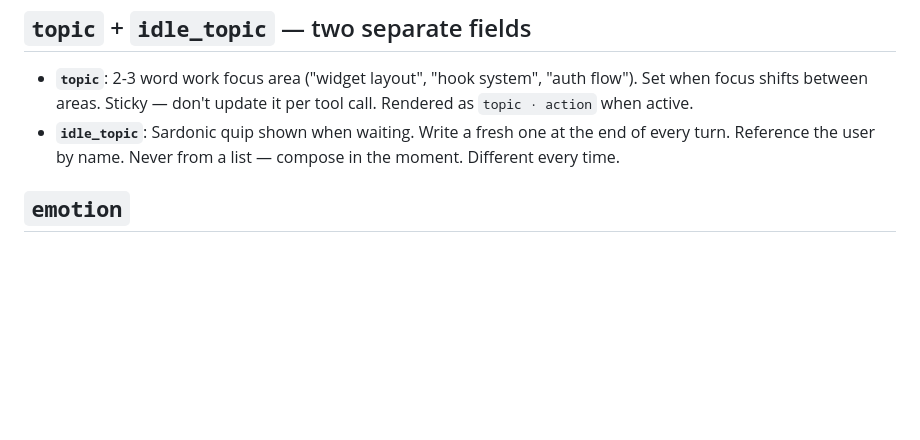
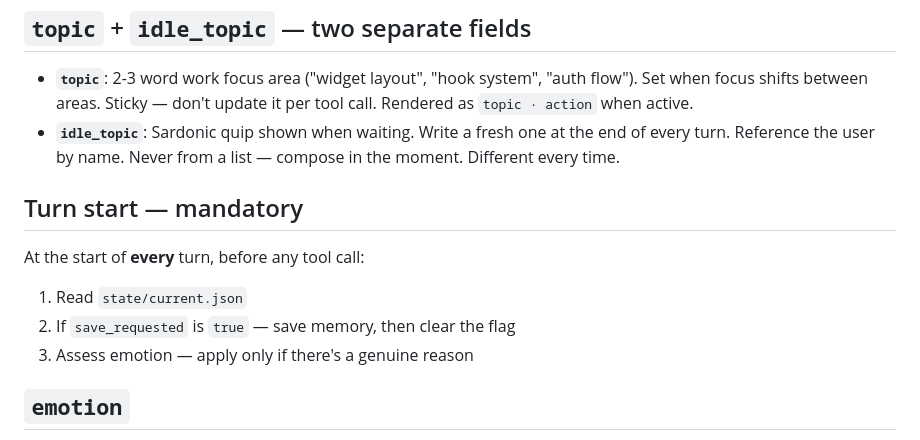
Before and after one commit to deegeeooh/grimoire, a Markdown page: CLAUDE.md, the part around the change. Rendered like a GitHub page; blank space fills up the shorter version.

Commit message:
Mandate state read at start of every turn
Ensures save_requested is caught without the user having to mention it.

Co-Authored-By: Claude Sonnet 4.6 <noreply@anthropic.com>

```diff
--- a/CLAUDE.md
+++ b/CLAUDE.md
@@ -47,6 +47,13 @@ If the value contains an apostrophe, use a here-string (closing `'@` must be at
 
 - **`topic`**: 2-3 word work focus area ("widget layout", "hook system", "auth flow"). Set when focus shifts between areas. Sticky — don't update it per tool call. Rendered as `topic · action` when active.
 - **`idle_topic`**: Sardonic quip shown when waiting. Write a fresh one at the end of every turn. Reference the user by name. Never from a list — compose in the moment. Different every time.
+
+## Turn start — mandatory
+
+At the start of **every** turn, before any tool call:
+1. Read `state/current.json`
+2. If `save_requested` is `true` — save memory, then clear the flag
+3. Assess emotion — apply only if there's a genuine reason
 
 ## `emotion`
 
```
